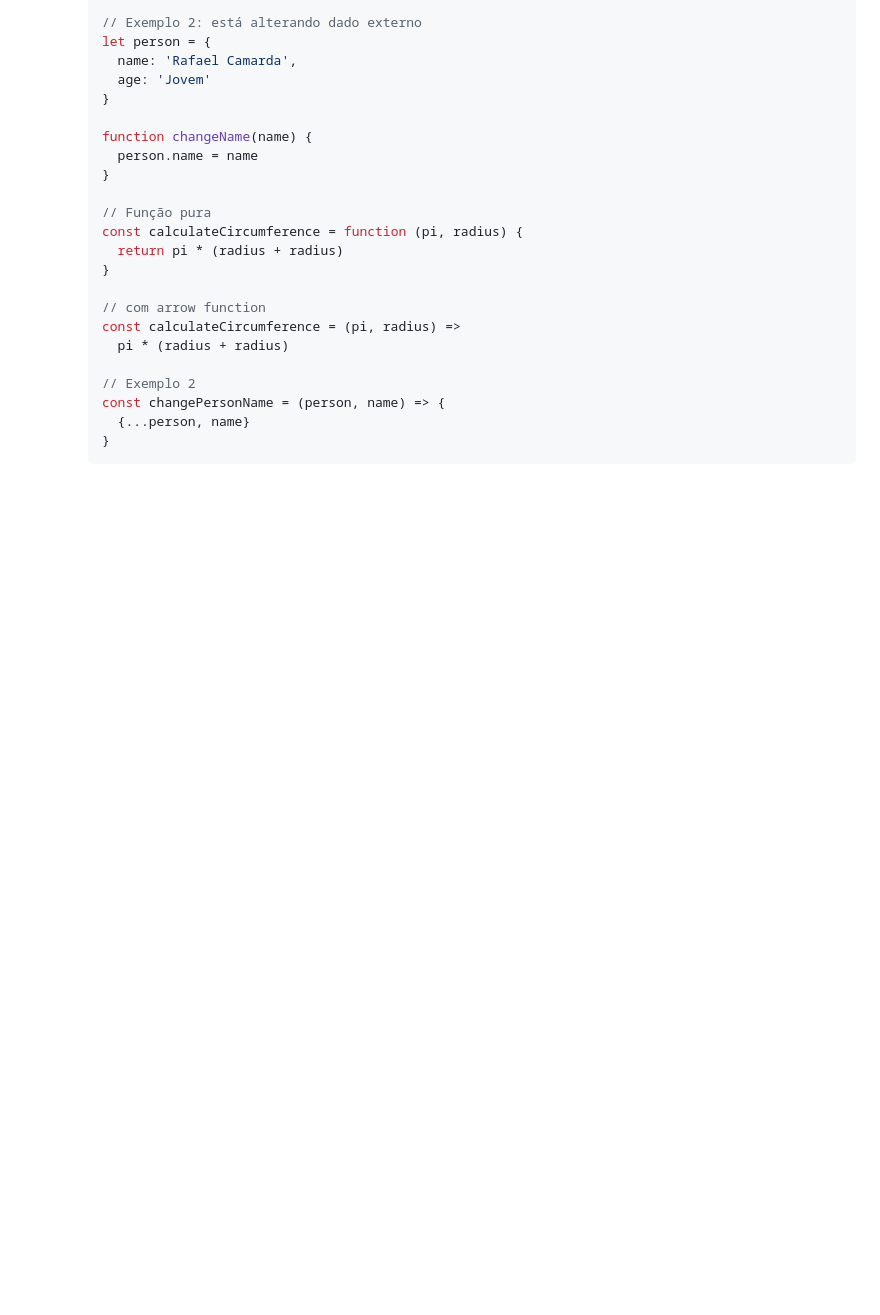
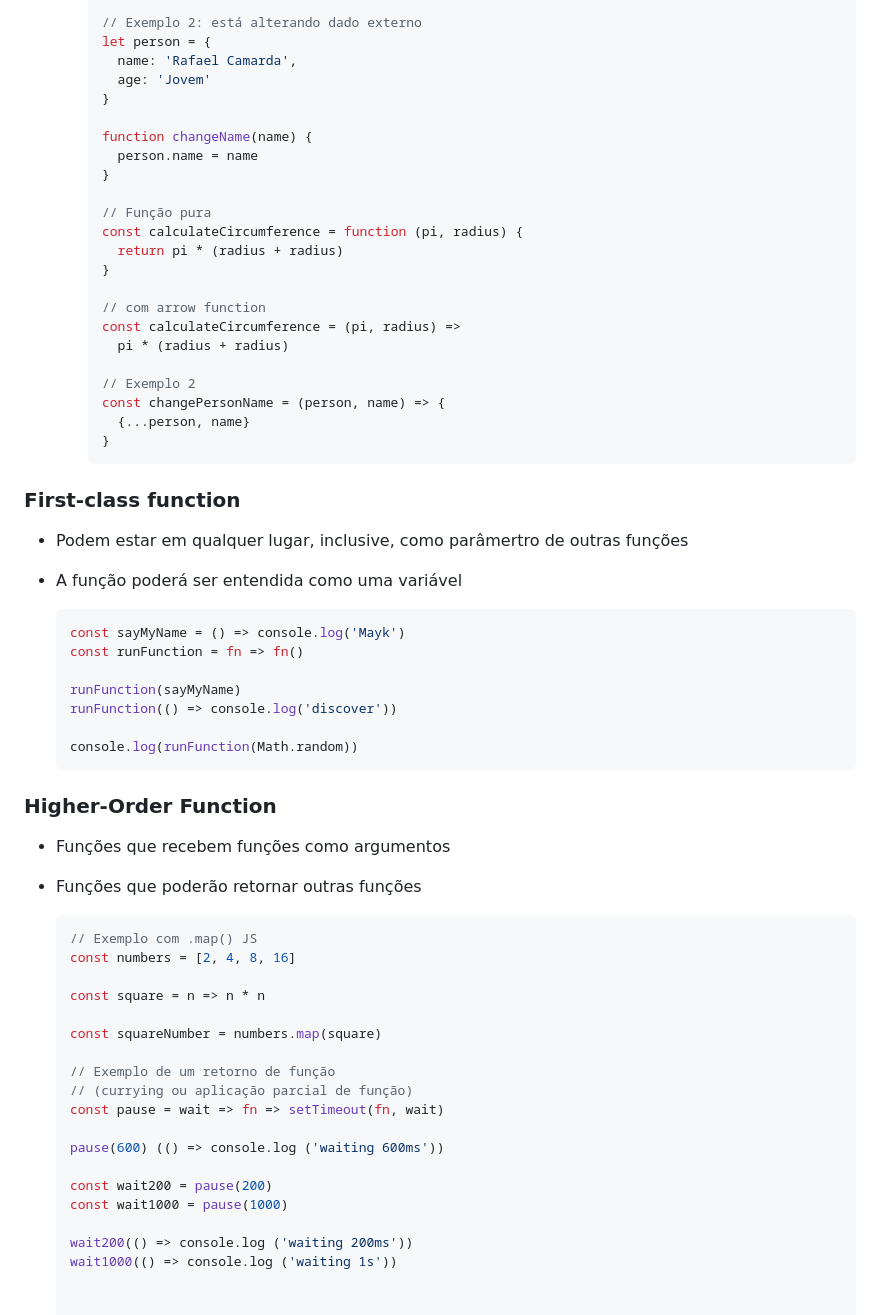
Before and after one commit to IsCorvo/Discover, a Markdown page: ProgramacaoFuncional/progFuncional.md, the part around the change. GitHub-like rendering; blank space fills up the shorter version.

Commit message:
att 05/06

````diff
--- a/ProgramacaoFuncional/progFuncional.md
+++ b/ProgramacaoFuncional/progFuncional.md
@@ -207,3 +207,43 @@ Vamos conhecer algumas características das funções na programação funcional
       {...person, name}
     }
     ```
+
+### First-class function
+
+- Podem estar em qualquer lugar, inclusive, como parâmertro de outras funções
+- A função poderá ser entendida como uma variável
+
+    ```js
+    const sayMyName = () => console.log('Mayk')
+    const runFunction = fn => fn()
+
+    runFunction(sayMyName)
+    runFunction(() => console.log('discover'))
+
+    console.log(runFunction(Math.random))
+    ```
+
+### Higher-Order Function
+
+- Funções que recebem funções como argumentos
+- Funções que poderão retornar outras funções
+
+    ```js
+    // Exemplo com .map() JS
+    const numbers = [2, 4, 8, 16]
+
+    const square = n => n * n
+
+    const squareNumber = numbers.map(square)
+
+    // Exemplo de um retorno de função
+    // (currying ou aplicação parcial de função)
+    const pause = wait => fn => setTimeout(fn, wait)
+
+    pause(600) (() => console.log ('waiting 600ms'))
+
+    const wait200 = pause(200)
+    const wait1000 = pause(1000)
+
+    wait200(() => console.log ('waiting 200ms'))
+    wait1000(() => console.log ('waiting 1s'))
````
